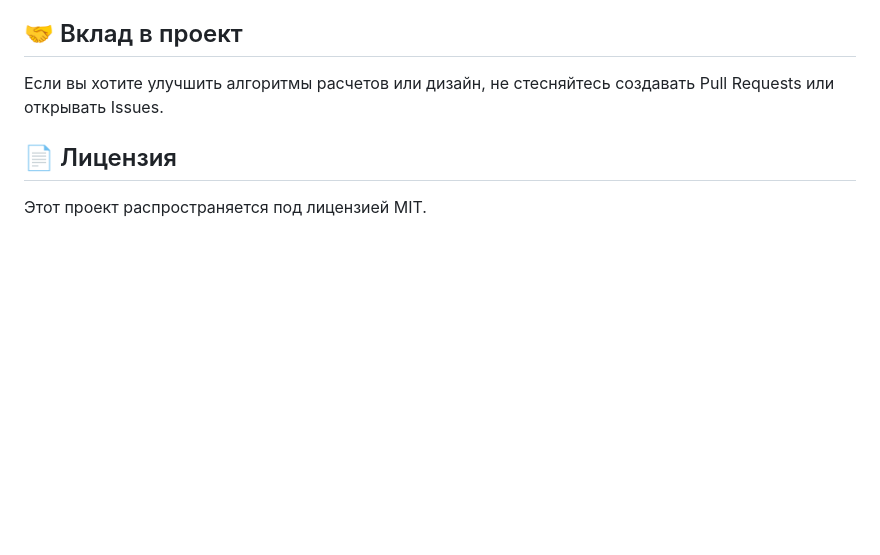
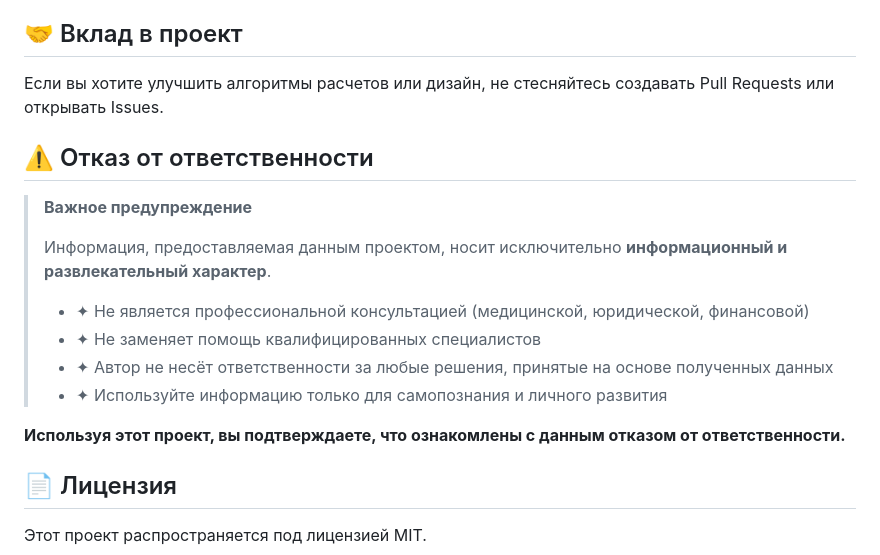
Before and after one commit to HackerPy-Dev/AstralMatrix, a Markdown page: README.md, the part around the change. GitHub-like rendering; blank space fills up the shorter version.

```diff
--- a/README.md
+++ b/README.md
@@ -77,6 +77,19 @@
 
 Если вы хотите улучшить алгоритмы расчетов или дизайн, не стесняйтесь создавать Pull Requests или открывать Issues.
 
+## ⚠️ Отказ от ответственности
+
+> **Важное предупреждение**
+>
+> Информация, предоставляемая данным проектом, носит исключительно **информационный и развлекательный характер**.
+>
+> - ✦ Не является профессиональной консультацией (медицинской, юридической, финансовой)
+> - ✦ Не заменяет помощь квалифицированных специалистов
+> - ✦ Автор не несёт ответственности за любые решения, принятые на основе полученных данных
+> - ✦ Используйте информацию только для самопознания и личного развития
+
+**Используя этот проект, вы подтверждаете, что ознакомлены с данным отказом от ответственности.**
+
 ## 📄 Лицензия
 
 Этот проект распространяется под лицензией MIT.
```
